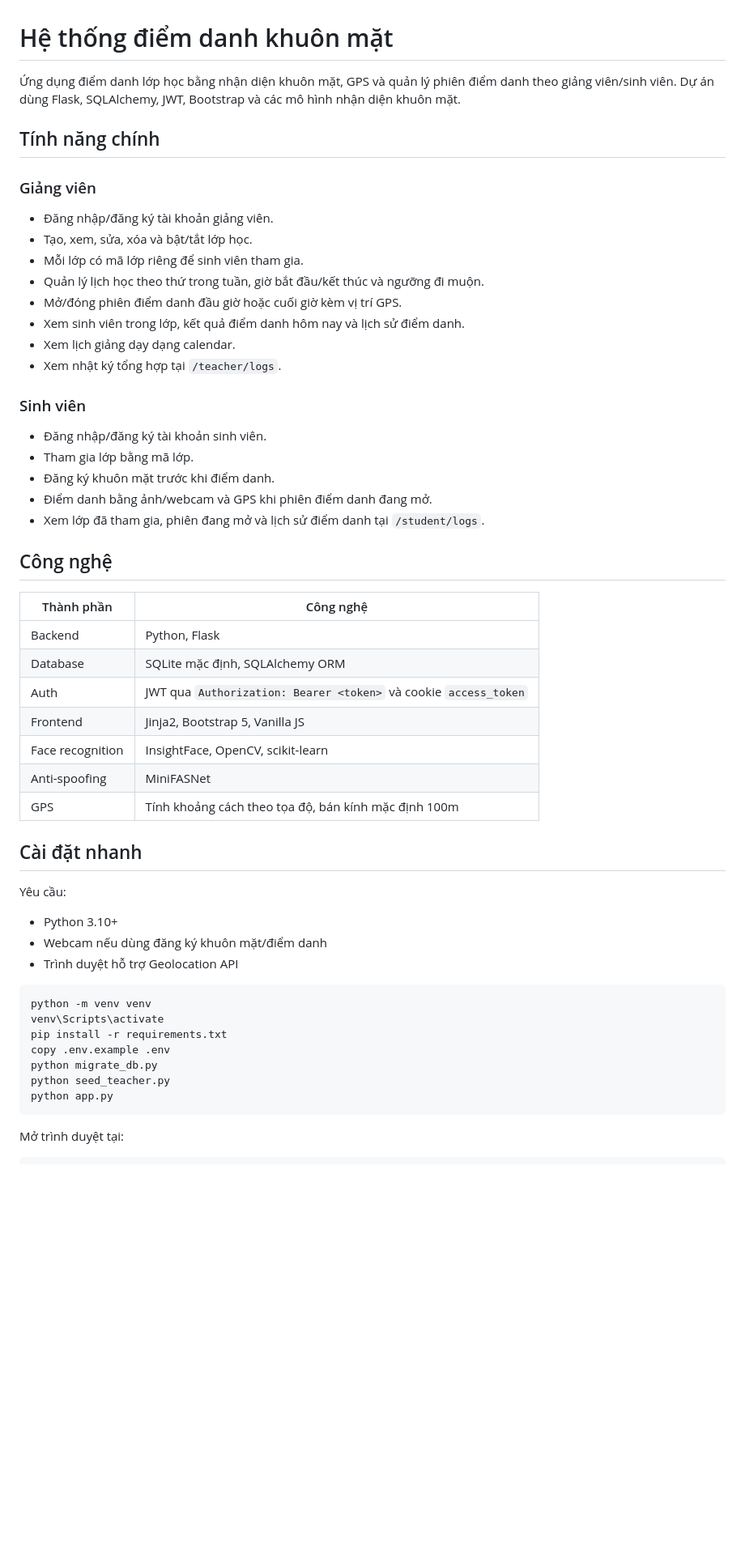
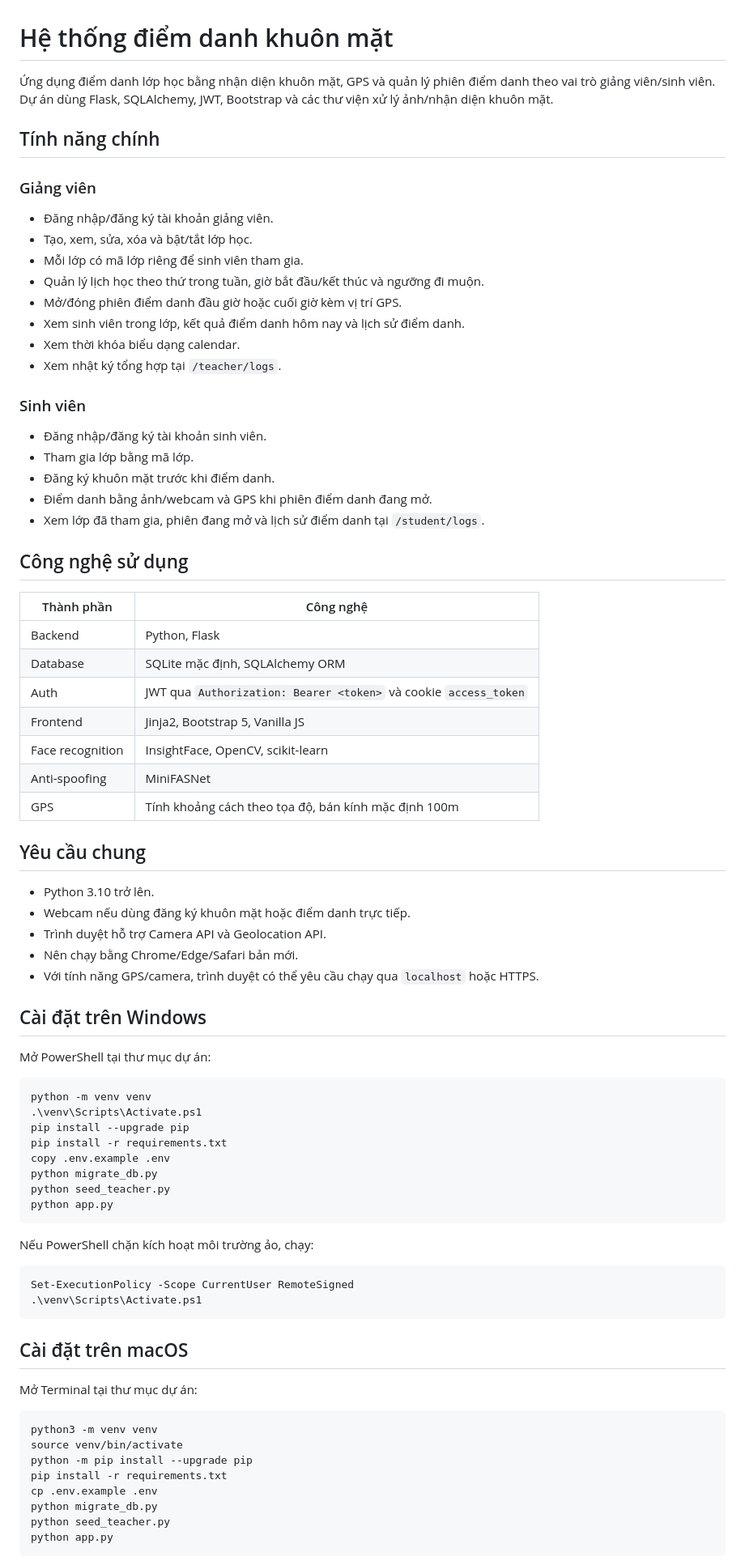
Before and after one commit to troll9x/diemdanhkhuonmat, a Markdown page: README.md, the part around one of its changes. Shown at 81% size. Rendered like a GitHub page; blank space fills up the shorter version.

````diff
--- a/README.md
+++ b/README.md
@@ -1,27 +1,29 @@
 # Hệ thống điểm danh khuôn mặt
 
-Ứng dụng điểm danh lớp học bằng nhận diện khuôn mặt, GPS và quản lý phiên điểm danh theo giảng viên/sinh viên. Dự án dùng Flask, SQLAlchemy, JWT, Bootstrap và các mô hình nhận diện khuôn mặt.
+Ứng dụng điểm danh lớp học bằng nhận diện khuôn mặt, GPS và quản lý phiên điểm danh theo vai trò giảng viên/sinh viên. Dự án dùng Flask, SQLAlchemy, JWT, Bootstrap và các thư viện xử lý ảnh/nhận diện khuôn mặt.
 
 ## Tính năng chính
 
 ### Giảng viên
+
 - Đăng nhập/đăng ký tài khoản giảng viên.
 - Tạo, xem, sửa, xóa và bật/tắt lớp học.
 - Mỗi lớp có mã lớp riêng để sinh viên tham gia.
 - Quản lý lịch học theo thứ trong tuần, giờ bắt đầu/kết thúc và ngưỡng đi muộn.
 - Mở/đóng phiên điểm danh đầu giờ hoặc cuối giờ kèm vị trí GPS.
 - Xem sinh viên trong lớp, kết quả điểm danh hôm nay và lịch sử điểm danh.
-- Xem lịch giảng dạy dạng calendar.
+- Xem thời khóa biểu dạng calendar.
 - Xem nhật ký tổng hợp tại `/teacher/logs`.
 
 ### Sinh viên
+
 - Đăng nhập/đăng ký tài khoản sinh viên.
 - Tham gia lớp bằng mã lớp.
 - Đăng ký khuôn mặt trước khi điểm danh.
 - Điểm danh bằng ảnh/webcam và GPS khi phiên điểm danh đang mở.
 - Xem lớp đã tham gia, phiên đang mở và lịch sử điểm danh tại `/student/logs`.
 
-## Công nghệ
+## Công nghệ sử dụng
 
 | Thành phần | Công nghệ |
 | --- | --- |
@@ -33,16 +35,22 @@
 | Anti-spoofing | MiniFASNet |
 | GPS | Tính khoảng cách theo tọa độ, bán kính mặc định 100m |
 
-## Cài đặt nhanh
+## Yêu cầu chung
 
-Yêu cầu:
-- Python 3.10+
-- Webcam nếu dùng đăng ký khuôn mặt/điểm danh
-- Trình duyệt hỗ trợ Geolocation API
+- Python 3.10 trở lên.
+- Webcam nếu dùng đăng ký khuôn mặt hoặc điểm danh trực tiếp.
+- Trình duyệt hỗ trợ Camera API và Geolocation API.
+- Nên chạy bằng Chrome/Edge/Safari bản mới.
+- Với tính năng GPS/camera, trình duyệt có thể yêu cầu chạy qua `localhost` hoặc HTTPS.
 
-```bash
+## Cài đặt trên Windows
+
+Mở PowerShell tại thư mục dự án:
+
+```powershell
 python -m venv venv
-venv\Scripts\activate
+.\venv\Scripts\Activate.ps1
+pip install --upgrade pip
 pip install -r requirements.txt
 copy .env.example .env
 python migrate_db.py
@@ -50,4 +58,25 @@ python seed_teacher.py
 python app.py
 ```
 
-Mở trình duyệt tại:
+Nếu PowerShell chặn kích hoạt môi trường ảo, chạy:
+
+```powershell
+Set-ExecutionPolicy -Scope CurrentUser RemoteSigned
+.\venv\Scripts\Activate.ps1
+```
+
+## Cài đặt trên macOS
+
+Mở Terminal tại thư mục dự án:
+
+```bash
+python3 -m venv venv
+source venv/bin/activate
+python -m pip install --upgrade pip
+pip install -r requirements.txt
+cp .env.example .env
+python migrate_db.py
+python seed_teacher.py
+python app.py
+```
+
````
Also changed, not shown: other parts of README.md (+98 -28 lines).
